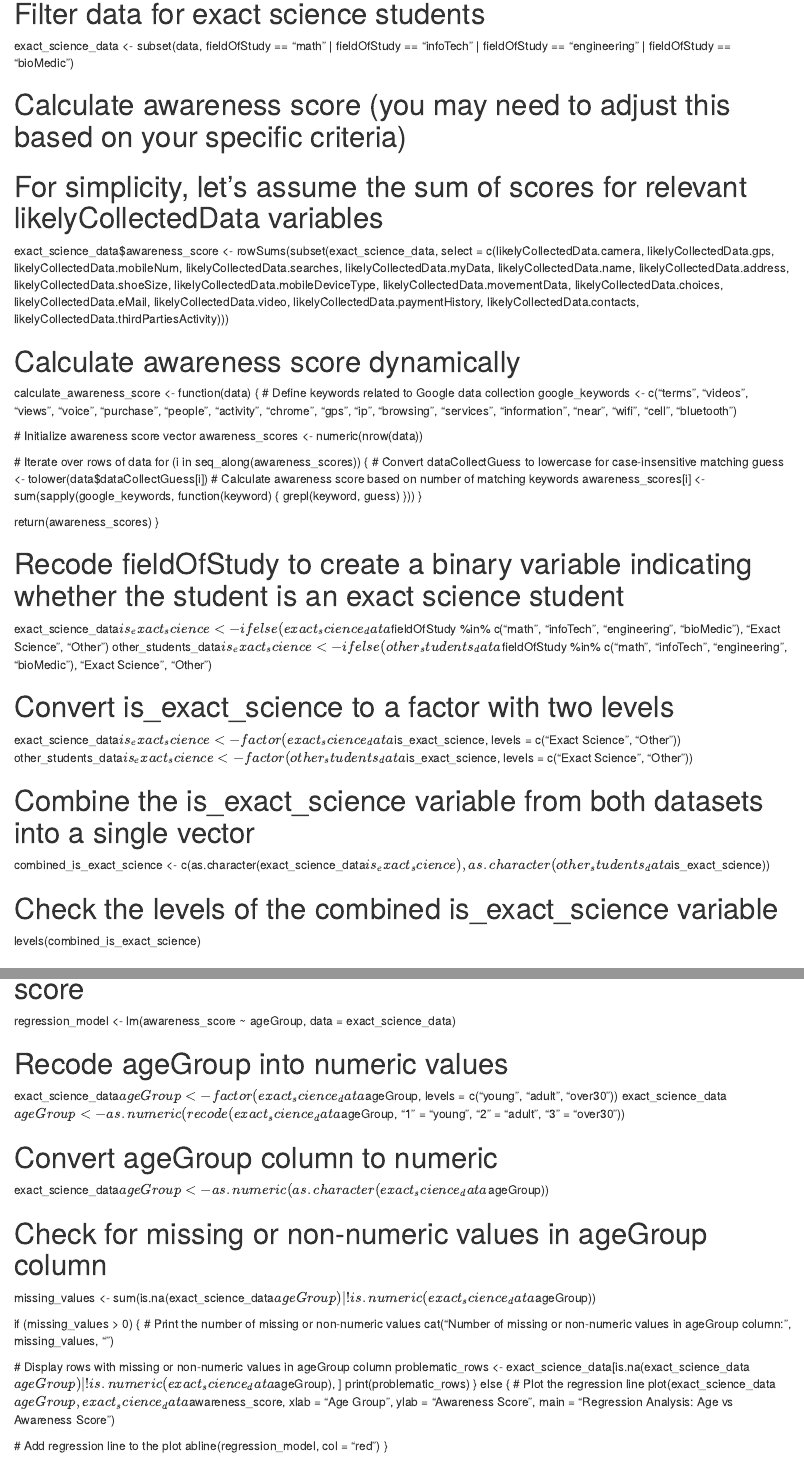
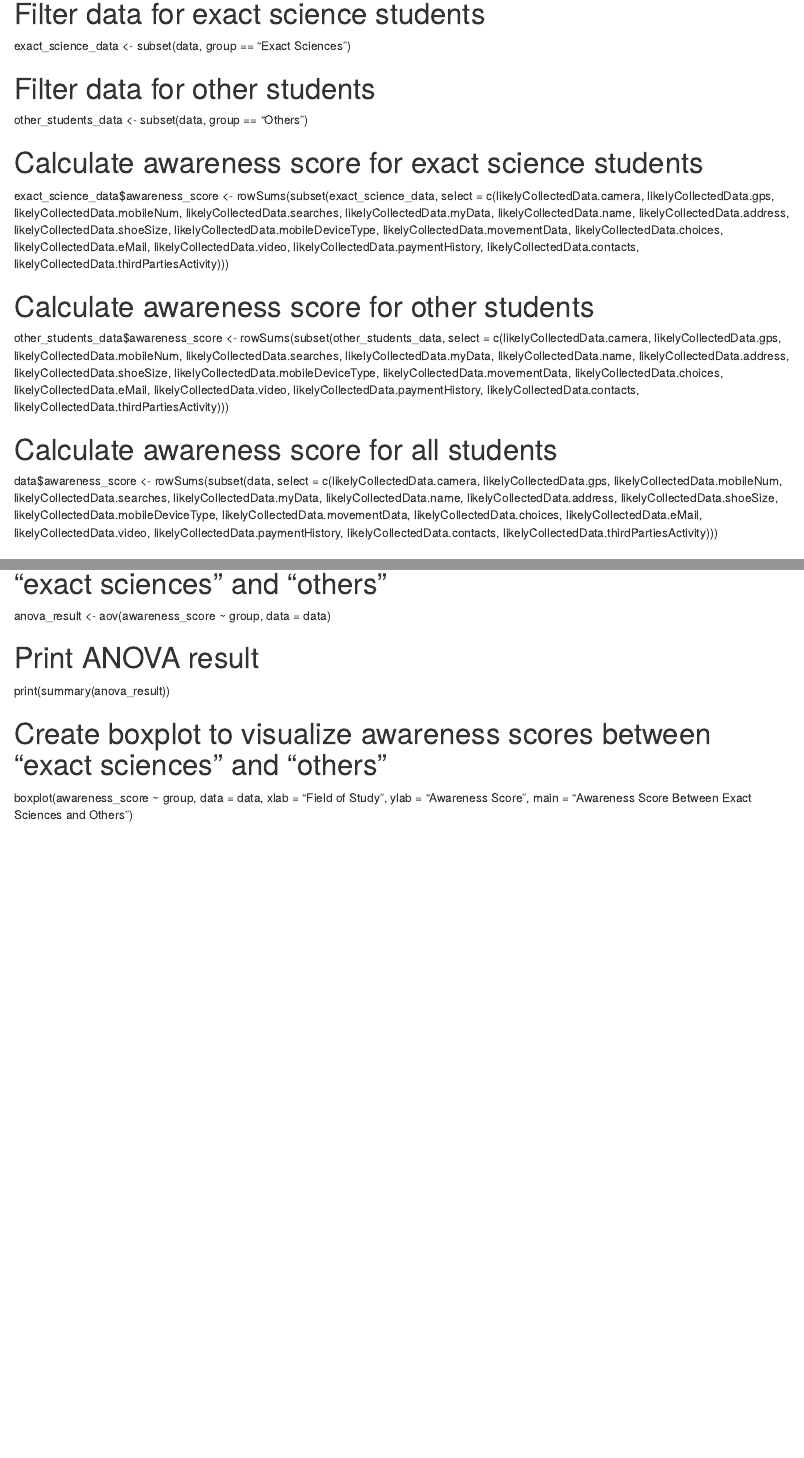
Before and after one commit to farlonsouto/privacyR, an R Markdown document (h1_fieldOfStudy_awareness.Rmd): the page in a window 1100 px wide, from 340 px down before the commit and from 430 px down after it, so that both start at the same text, and a second part further down, joined at a grey line. Rendered offline with R 4.5, knitr and Pandoc, with nearby package versions.

Commit message:
correctly works if the non-exact-sci data is non-empty in the dataset ref:IT3010

```diff
--- a/h1_fieldOfStudy_awareness.Rmd
+++ b/h1_fieldOfStudy_awareness.Rmd
@@ -13,47 +15,18 @@ data <- read.csv("quest_data.csv")
 
 # Filter data for exact science students
-exact_science_data <- subset(data, fieldOfStudy == "math" | fieldOfStudy == "infoTech" | fieldOfStudy == "engineering" | fieldOfStudy == "bioMedic")
+exact_science_data <- subset(data, group == "Exact Sciences")
 
-# Calculate awareness score (you may need to adjust this based on your specific criteria)
-# For simplicity, let's assume the sum of scores for relevant likelyCollectedData variables
+# Filter data for other students
+other_students_data <- subset(data, group == "Others")
+
+# Calculate awareness score for exact science students
 exact_science_data$awareness_score <- rowSums(subset(exact_science_data, select = c(likelyCollectedData.camera, likelyCollectedData.gps, likelyCollectedData.mobileNum, likelyCollectedData.searches, likelyCollectedData.myData, likelyCollectedData.name, likelyCollectedData.address, likelyCollectedData.shoeSize, likelyCollectedData.mobileDeviceType, likelyCollectedData.movementData, likelyCollectedData.choices, likelyCollectedData.eMail, likelyCollectedData.video, likelyCollectedData.paymentHistory, likelyCollectedData.contacts, likelyCollectedData.thirdPartiesActivity)))
 
+# Calculate awareness score for other students
+other_students_data$awareness_score <- rowSums(subset(other_students_data, select = c(likelyCollectedData.camera, likelyCollectedData.gps, likelyCollectedData.mobileNum, likelyCollectedData.searches, likelyCollectedData.myData, likelyCollectedData.name, likelyCollectedData.address, likelyCollectedData.shoeSize, likelyCollectedData.mobileDeviceType, likelyCollectedData.movementData, likelyCollectedData.choices, likelyCollectedData.eMail, likelyCollectedData.video, likelyCollectedData.paymentHistory, likelyCollectedData.contacts, likelyCollectedData.thirdPartiesActivity)))
 
-# Calculate awareness score dynamically
-calculate_awareness_score <- function(data) {
-  # Define keywords related to Google data collection
-  google_keywords <- c("terms", "videos", "views", "voice", "purchase", "people",
-                       "activity", "chrome", "gps", "ip", "browsing", "services",
-                       "information", "near", "wifi", "cell", "bluetooth")
+# Calculate awareness score for all students
+data$awareness_score <- rowSums(subset(data, select = c(likelyCollectedData.camera, likelyCollectedData.gps, likelyCollectedData.mobileNum, likelyCollectedData.searches, likelyCollectedData.myData, likelyCollectedData.name, likelyCollectedData.address, likelyCollectedData.shoeSize, likelyCollectedData.mobileDeviceType, likelyCollectedData.movementData, likelyCollectedData.choices, likelyCollectedData.eMail, likelyCollectedData.video, likelyCollectedData.paymentHistory, likelyCollectedData.contacts, likelyCollectedData.thirdPartiesActivity)))
 
-  # Initialize awareness score vector
-  awareness_scores <- numeric(nrow(data))
-
-  # Iterate over rows of data
-  for (i in seq_along(awareness_scores)) {
-    # Convert dataCollectGuess to lowercase for case-insensitive matching
-    guess <- tolower(data$dataCollectGuess[i])
-    # Calculate awareness score based on number of matching keywords
-    awareness_scores[i] <- sum(sapply(google_keywords, function(keyword) {
-      grepl(keyword, guess)
-    }))
-  }
-
-  return(awareness_scores)
-}
-
-# Recode fieldOfStudy to create a binary variable indicating whether the student is an exact science student
-exact_science_data$is_exact_science <- ifelse(exact_science_data$fieldOfStudy %in% c("math", "infoTech", "engineering", "bioMedic"), "Exact Science", "Other")
-other_students_data$is_exact_science <- ifelse(other_students_data$fieldOfStudy %in% c("math", "infoTech", "engineering", "bioMedic"), "Exact Science", "Other")
-
-# Convert is_exact_science to a factor with two levels
-exact_science_data$is_exact_science <- factor(exact_science_data$is_exact_science, levels = c("Exact Science", "Other"))
-other_students_data$is_exact_science <- factor(other_students_data$is_exact_science, levels = c("Exact Science", "Other"))
-
-# Combine the is_exact_science variable from both datasets into a single vector
-combined_is_exact_science <- c(as.character(exact_science_data$is_exact_science), as.character(other_students_data$is_exact_science))
-
-# Check the levels of the combined is_exact_science variable
-levels(combined_is_exact_science)
 
 # Perform t-test comparing awareness scores between exact science students and others
@@ -67,26 +39,10 @@ print(t_test_result)
-regression_model <- lm(awareness_score ~ ageGroup, data = exact_science_data)
+# Perform ANOVA to compare awareness scores between "exact sciences" and "others"
+anova_result <- aov(awareness_score ~ group, data = data)
 
-# Recode ageGroup into numeric values
-exact_science_data$ageGroup <- factor(exact_science_data$ageGroup, levels = c("young", "adult", "over30"))
-exact_science_data$ageGroup <- as.numeric(recode(exact_science_data$ageGroup, "1" = "young", "2" = "adult", "3" = "over30"))
+# Print ANOVA result
+print(summary(anova_result))
 
-# Convert ageGroup column to numeric
-exact_science_data$ageGroup <- as.numeric(as.character(exact_science_data$ageGroup))
-
-# Check for missing or non-numeric values in ageGroup column
-missing_values <- sum(is.na(exact_science_data$ageGroup) | !is.numeric(exact_science_data$ageGroup))
-
-if (missing_values > 0) {
-  # Print the number of missing or non-numeric values
-  cat("Number of missing or non-numeric values in ageGroup column:", missing_values, "\n")
-
-  # Display rows with missing or non-numeric values in ageGroup column
-  problematic_rows <- exact_science_data[is.na(exact_science_data$ageGroup) | !is.numeric(exact_science_data$ageGroup), ]
-  print(problematic_rows)
-} else {
-  # Plot the regression line
-  plot(exact_science_data$ageGroup, exact_science_data$awareness_score, xlab = "Age Group", ylab = "Awareness Score", main = "Regression Analysis: Age vs Awareness Score")
-
-  # Add regression line to the plot
-  abline(regression_model, col = "red")
-}
+# Create boxplot to visualize awareness scores between "exact sciences" and "others"
+boxplot(awareness_score ~ group, data = data,
+        xlab = "Field of Study", ylab = "Awareness Score",
+        main = "Awareness Score Between Exact Sciences and Others")
```
Also changed, not shown: h1_fieldOfStudy_awareness.Rmd (13 more changed lines).
